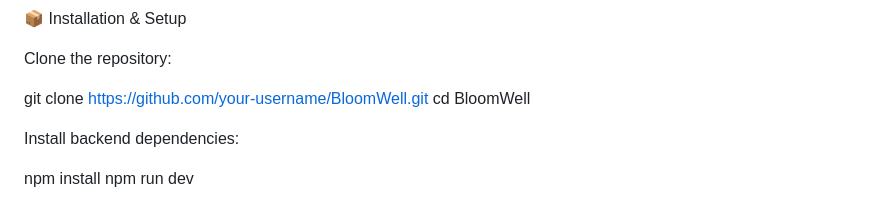
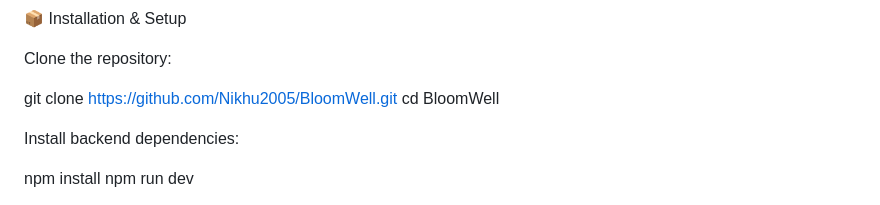
Before and after one commit to Nikhu2005/BloomWell, a Markdown page: README.md, the part around the change. Drawn GitHub-style.

```diff
--- a/README.md
+++ b/README.md
@@ -85,7 +85,7 @@ Audit logs for every medical-record access
 
 Clone the repository:
 
-git clone https://github.com/your-username/BloomWell.git
+git clone https://github.com/Nikhu2005/BloomWell.git
 cd BloomWell
 
 
```
